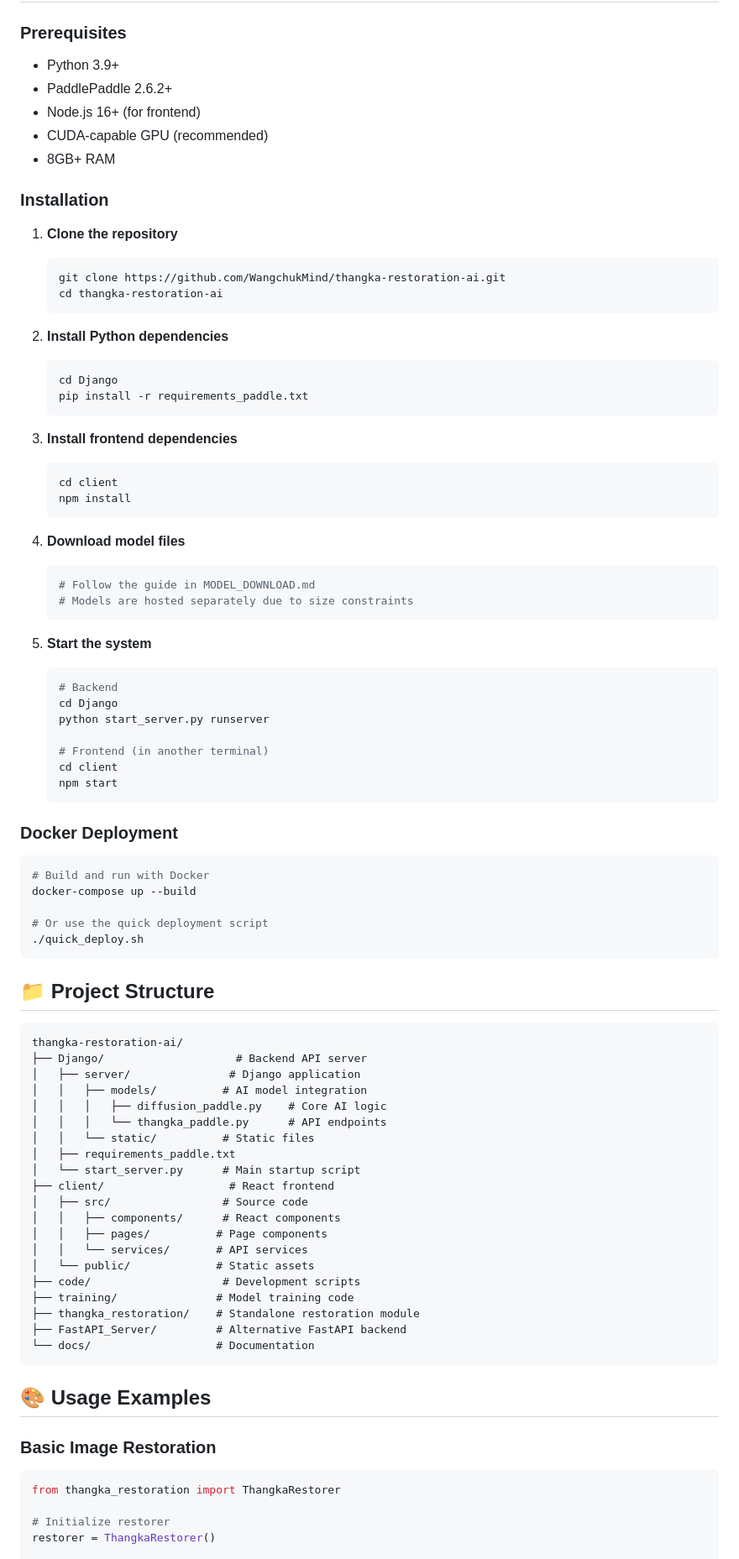
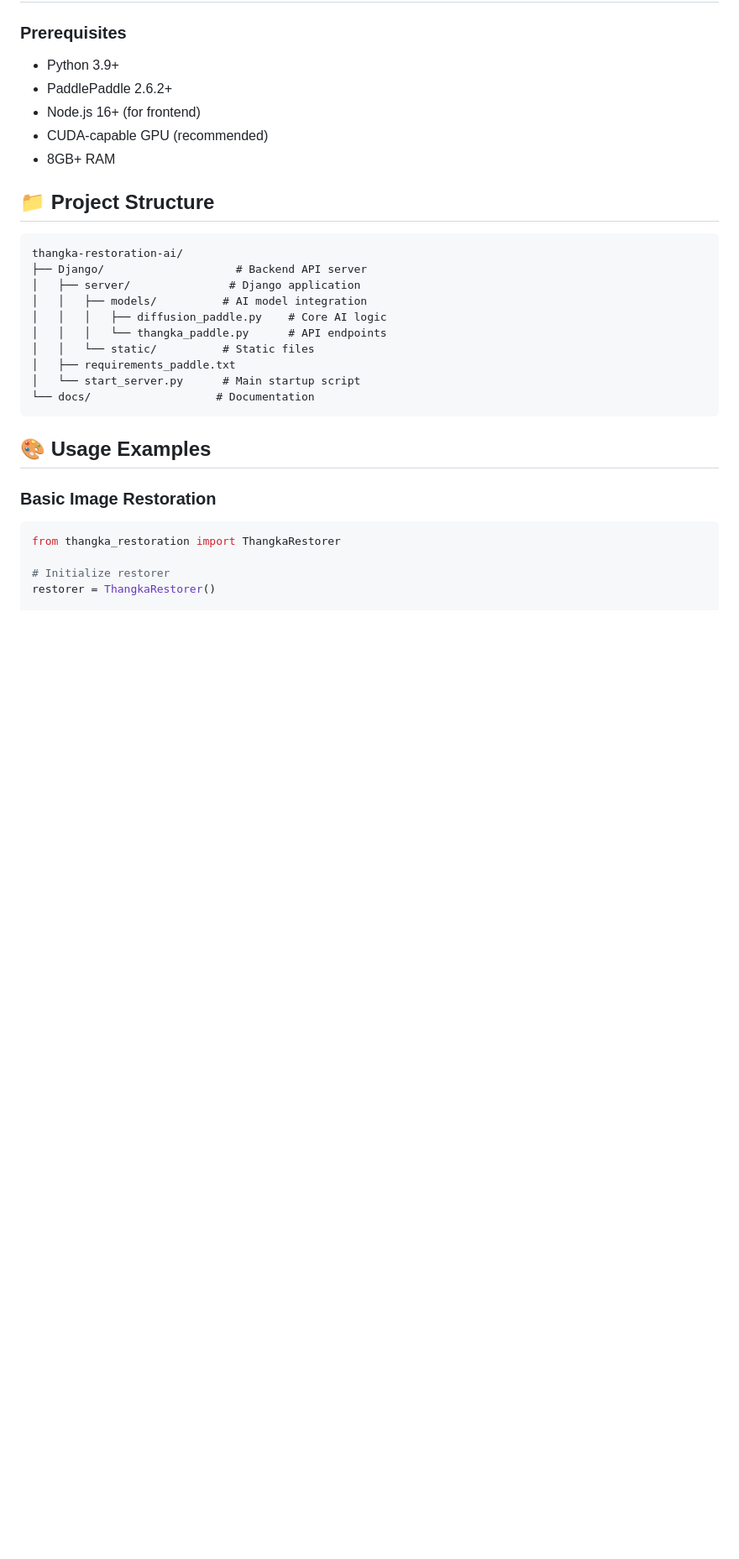
Before and after one commit to WangchukMind/thangka-restoration-ai, a Markdown page: README.md, the part around the change printed below. Shown: that part at 84% size. Rendered like a GitHub page; blank space fills up the shorter version.

````diff
--- a/README.md
+++ b/README.md
@@ -56,52 +62,7 @@ This system represents a breakthrough in cultural heritage preservation, combini
 - CUDA-capable GPU (recommended)
 - 8GB+ RAM
 
-### Installation
 
-1. **Clone the repository**
-   ```bash
-   git clone https://github.com/WangchukMind/thangka-restoration-ai.git
-   cd thangka-restoration-ai
-   ```
-
-2. **Install Python dependencies**
-   ```bash
-   cd Django
-   pip install -r requirements_paddle.txt
-   ```
-
-3. **Install frontend dependencies**
-   ```bash
-   cd client
-   npm install
-   ```
-
-4. **Download model files**
-   ```bash
-   # Follow the guide in MODEL_DOWNLOAD.md
-   # Models are hosted separately due to size constraints
-   ```
-
-5. **Start the system**
-   ```bash
-   # Backend
-   cd Django
-   python start_server.py runserver
-
-   # Frontend (in another terminal)
-   cd client
-   npm start
-   ```
-
-### Docker Deployment
-
-```bash
-# Build and run with Docker
-docker-compose up --build
-
-# Or use the quick deployment script
-./quick_deploy.sh
-```
 
 ## 📁 Project Structure
 
@@ -115,16 +76,6 @@ thangka-restoration-ai/
 │   │   └── static/          # Static files
 │   ├── requirements_paddle.txt
 │   └── start_server.py      # Main startup script
-├── client/                   # React frontend
-│   ├── src/                 # Source code
-│   │   ├── components/      # React components
-│   │   ├── pages/          # Page components
-│   │   └── services/       # API services
-│   └── public/             # Static assets
-├── code/                    # Development scripts
-├── training/               # Model training code
-├── thangka_restoration/    # Standalone restoration module
-├── FastAPI_Server/         # Alternative FastAPI backend
 └── docs/                   # Documentation
 ```
 
````
Also changed, not shown: other parts of README.md (+6 -34 lines).
